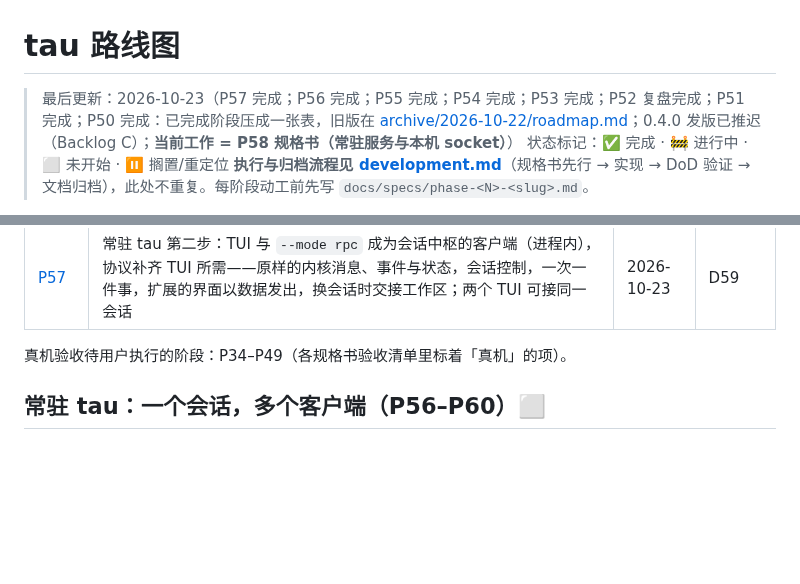
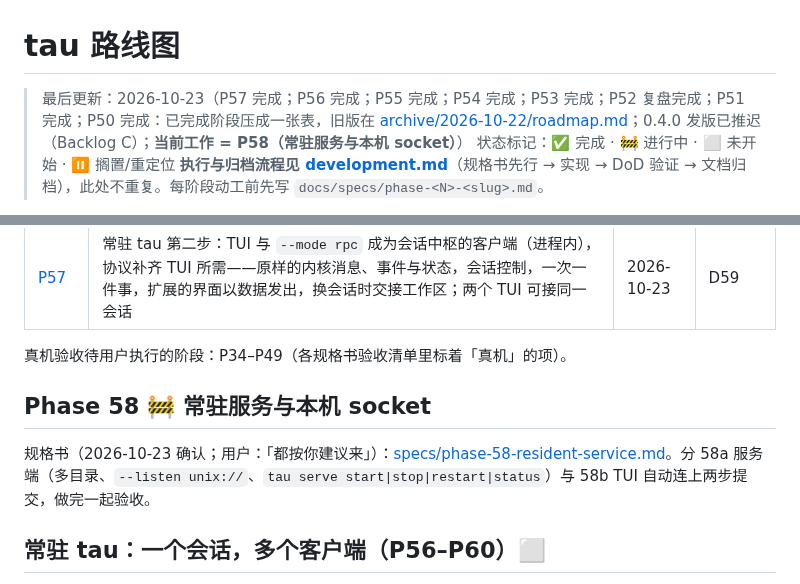
Before and after one commit to yophon/tau, a Markdown page: docs/roadmap.md, 2 parts joined by grey strips. Drawn GitHub-style; blank space fills up the shorter version.

Commit message:
docs: P58 spec — resident service and local socket (confirmed)
Co-Authored-By: Claude Opus 5.5 <noreply@anthropic.com>

```diff
--- a/docs/roadmap.md
+++ b/docs/roadmap.md
@@ -1,6 +1,6 @@
 # tau 路线图
 
-> 最后更新：2026-10-23（P57 完成；P56 完成；P55 完成；P54 完成；P53 完成；P52 复盘完成；P51 完成；P50 完成：已完成阶段压成一张表，旧版在 [archive/2026-10-22/roadmap.md](archive/2026-10-22/roadmap.md)；0.4.0 发版已推迟（Backlog C）；**当前工作 = P58 规格书（常驻服务与本机 socket）**）
+> 最后更新：2026-10-23（P57 完成；P56 完成；P55 完成；P54 完成；P53 完成；P52 复盘完成；P51 完成；P50 完成：已完成阶段压成一张表，旧版在 [archive/2026-10-22/roadmap.md](archive/2026-10-22/roadmap.md)；0.4.0 发版已推迟（Backlog C）；**当前工作 = P58（常驻服务与本机 socket）**）
 > 状态标记：✅ 完成 · 🚧 进行中 · ⬜ 未开始 · ⏸ 搁置/重定位
 > **执行与归档流程见 [development.md](development.md)**（规格书先行 → 实现 → DoD 验证 → 文档归档），此处不重复。每阶段动工前先写 `docs/specs/phase-<N>-<slug>.md`。
 
@@ -73,6 +73,10 @@
 | [P57](specs/phase-57-tui-over-protocol.md) | 常驻 tau 第二步：TUI 与 `--mode rpc` 成为会话中枢的客户端（进程内），协议补齐 TUI 所需——原样的内核消息、事件与状态，会话控制，一次一件事，扩展的界面以数据发出，换会话时交接工作区；两个 TUI 可接同一会话 | 2026-10-23 | D59 |
 
 真机验收待用户执行的阶段：P34–P49（各规格书验收清单里标着「真机」的项）。
+
+## Phase 58 🚧 常驻服务与本机 socket
+
+规格书（2026-10-23 确认；用户：「都按你建议来」）：[specs/phase-58-resident-service.md](specs/phase-58-resident-service.md)。分 58a 服务端（多目录、`--listen unix://`、`tau serve start|stop|restart|status`）与 58b TUI 自动连上两步提交，做完一起验收。
 
 ## 常驻 tau：一个会话，多个客户端（P56–P60）⬜
 
```
Also changed, not shown: docs/specs/phase-58-resident-service.md (added, +172 -0 lines).
